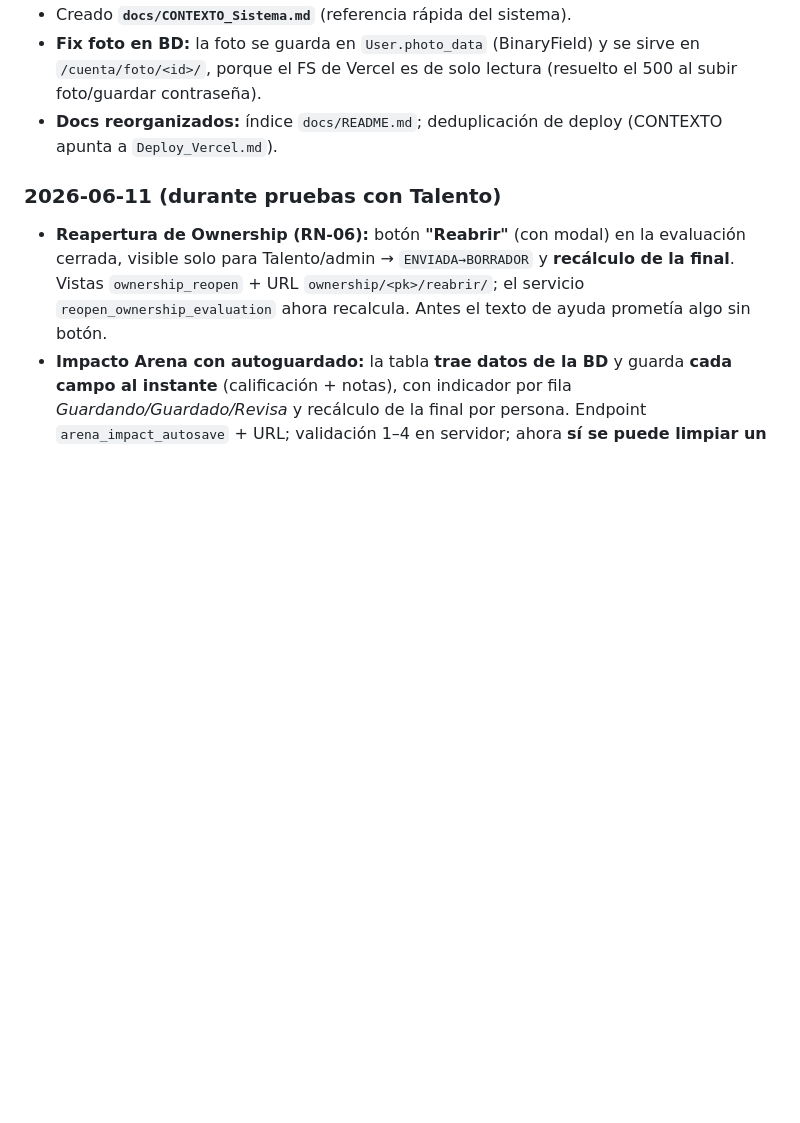
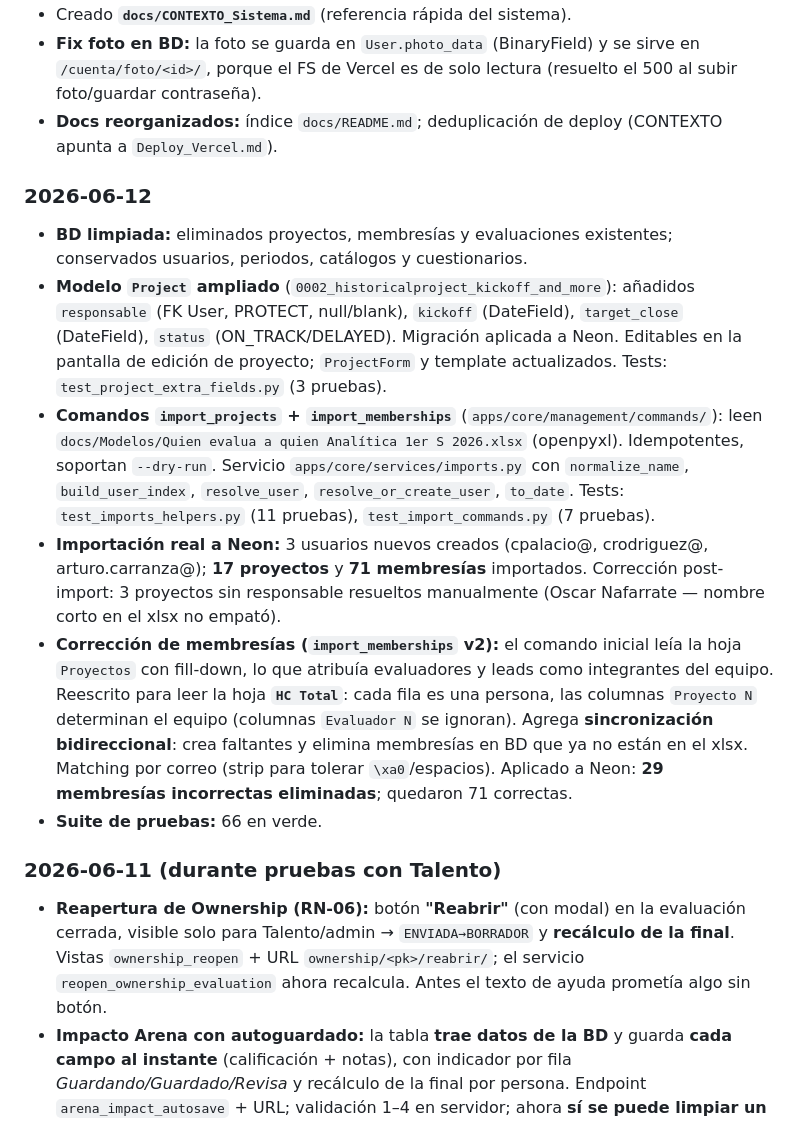
Before and after one commit to eduardoayalasoto/ArenaMesasDeTalento, a Markdown page: docs/Progreso_Desarrollo.md, the part around one of its changes. GitHub-like rendering; blank space fills up the shorter version.

```diff
--- a/docs/Progreso_Desarrollo.md
+++ b/docs/Progreso_Desarrollo.md
@@ -129,6 +129,14 @@
 - **Fix foto en BD:** la foto se guarda en `User.photo_data` (BinaryField) y se sirve en `/cuenta/foto/<id>/`, porque el FS de Vercel es de solo lectura (resuelto el 500 al subir foto/guardar contraseña).
 - **Docs reorganizados:** índice `docs/README.md`; deduplicación de deploy (CONTEXTO apunta a `Deploy_Vercel.md`).
 
+### 2026-06-12
+- **BD limpiada:** eliminados proyectos, membresías y evaluaciones existentes; conservados usuarios, periodos, catálogos y cuestionarios.
+- **Modelo `Project` ampliado** (`0002_historicalproject_kickoff_and_more`): añadidos `responsable` (FK User, PROTECT, null/blank), `kickoff` (DateField), `target_close` (DateField), `status` (ON_TRACK/DELAYED). Migración aplicada a Neon. Editables en la pantalla de edición de proyecto; `ProjectForm` y template actualizados. Tests: `test_project_extra_fields.py` (3 pruebas).
+- **Comandos `import_projects` + `import_memberships`** (`apps/core/management/commands/`): leen `docs/Modelos/Quien evalua a quien Analítica 1er S 2026.xlsx` (openpyxl). Idempotentes, soportan `--dry-run`. Servicio `apps/core/services/imports.py` con `normalize_name`, `build_user_index`, `resolve_user`, `resolve_or_create_user`, `to_date`. Tests: `test_imports_helpers.py` (11 pruebas), `test_import_commands.py` (7 pruebas).
+- **Importación real a Neon:** 3 usuarios nuevos creados (cpalacio@, crodriguez@, arturo.carranza@); **17 proyectos** y **71 membresías** importados. Corrección post-import: 3 proyectos sin responsable resueltos manualmente (Oscar Nafarrate — nombre corto en el xlsx no empató).
+- **Corrección de membresías (`import_memberships` v2):** el comando inicial leía la hoja `Proyectos` con fill-down, lo que atribuía evaluadores y leads como integrantes del equipo. Reescrito para leer la hoja **`HC Total`**: cada fila es una persona, las columnas `Proyecto N` determinan el equipo (columnas `Evaluador N` se ignoran). Agrega **sincronización bidireccional**: crea faltantes y elimina membresías en BD que ya no están en el xlsx. Matching por correo (strip para tolerar `\xa0`/espacios). Aplicado a Neon: **29 membresías incorrectas eliminadas**; quedaron 71 correctas.
+- **Suite de pruebas:** 66 en verde.
+
 ### 2026-06-11 (durante pruebas con Talento)
 - **Reapertura de Ownership (RN-06):** botón **"Reabrir"** (con modal) en la evaluación cerrada, visible solo para Talento/admin → `ENVIADA→BORRADOR` y **recálculo de la final**. Vistas `ownership_reopen` + URL `ownership/<pk>/reabrir/`; el servicio `reopen_ownership_evaluation` ahora recalcula. Antes el texto de ayuda prometía algo sin botón.
 - **Impacto Arena con autoguardado:** la tabla **trae datos de la BD** y guarda **cada campo al instante** (calificación + notas), con indicador por fila *Guardando/Guardado/Revisa* y recálculo de la final por persona. Endpoint `arena_impact_autosave` + URL; validación 1–4 en servidor; ahora **sí se puede limpiar un campo** y capturar por sesiones sin perder nada (elimina el riesgo de "lote" reportado).
```
Also changed, not shown: other parts of docs/Progreso_Desarrollo.md (+1 -1 lines), docs/CONTEXTO_Sistema.md (+7 -4 lines).
